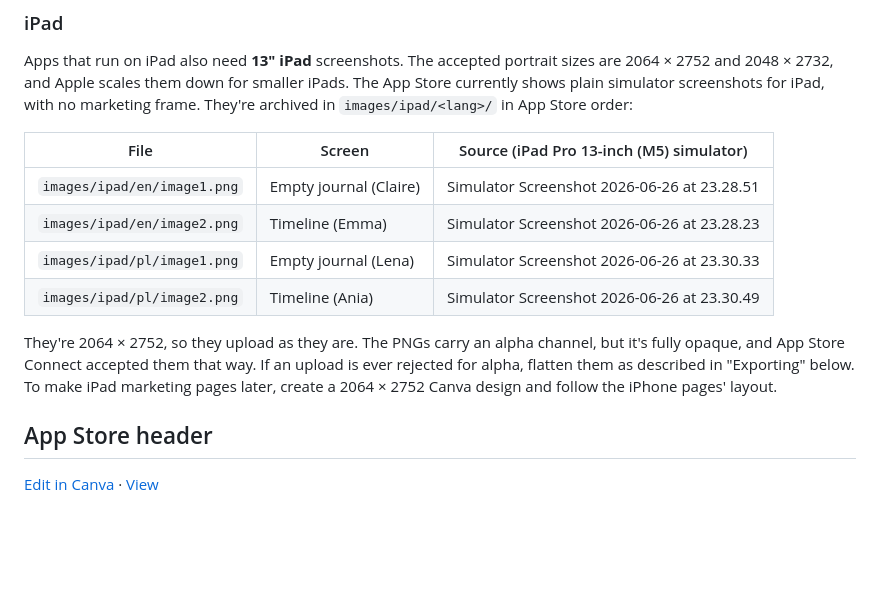
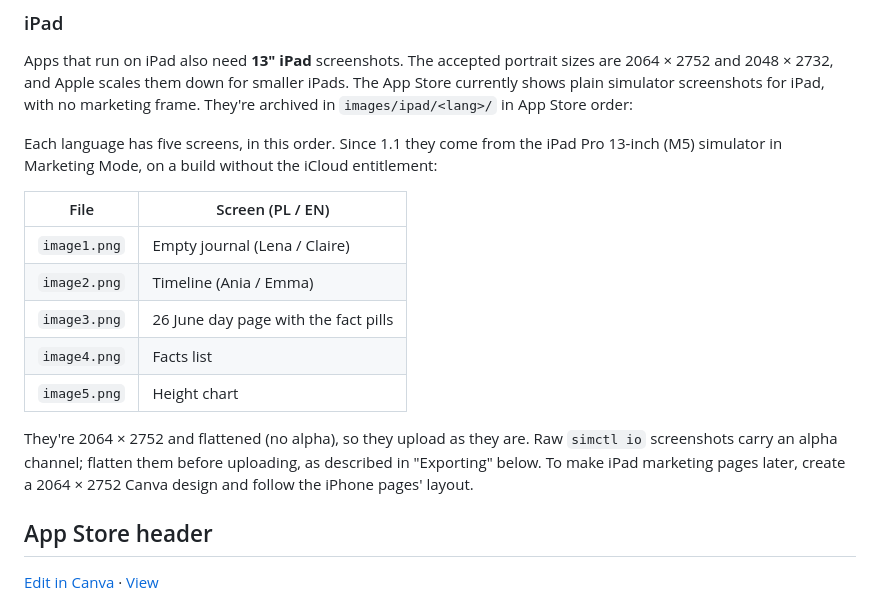
Before and after one commit to RaVbaker/amberloom-site, a Markdown page: design/README.md, the part around the change. Drawn GitHub-style; blank space fills up the shorter version.

Commit message:
Document the 1.1 iPad screenshots
Co-Authored-By: Claude Opus 5.5 (1M context) <noreply@anthropic.com>
Claude-Session: https://claude.ai/code/session_01RysN6u6ztiAhNhJ4pBs71C

```diff
--- a/design/README.md
+++ b/design/README.md
@@ -28,14 +28,17 @@ Source: [Apple screenshot specifications](https://developer.apple.com/help/app-s
 
 Apps that run on iPad also need **13" iPad** screenshots. The accepted portrait sizes are 2064 × 2752 and 2048 × 2732, and Apple scales them down for smaller iPads. The App Store currently shows plain simulator screenshots for iPad, with no marketing frame. They're archived in `images/ipad/<lang>/` in App Store order:
 
-| File | Screen | Source (iPad Pro 13-inch (M5) simulator) |
-| --- | --- | --- |
-| `images/ipad/en/image1.png` | Empty journal (Claire) | Simulator Screenshot 2026-06-26 at 23.28.51 |
-| `images/ipad/en/image2.png` | Timeline (Emma) | Simulator Screenshot 2026-06-26 at 23.28.23 |
-| `images/ipad/pl/image1.png` | Empty journal (Lena) | Simulator Screenshot 2026-06-26 at 23.30.33 |
-| `images/ipad/pl/image2.png` | Timeline (Ania) | Simulator Screenshot 2026-06-26 at 23.30.49 |
+Each language has five screens, in this order. Since 1.1 they come from the iPad Pro 13-inch (M5) simulator in Marketing Mode, on a build without the iCloud entitlement:
 
-They're 2064 × 2752, so they upload as they are. The PNGs carry an alpha channel, but it's fully opaque, and App Store Connect accepted them that way. If an upload is ever rejected for alpha, flatten them as described in "Exporting" below. To make iPad marketing pages later, create a 2064 × 2752 Canva design and follow the iPhone pages' layout.
+| File | Screen (PL / EN) |
+| --- | --- |
+| `image1.png` | Empty journal (Lena / Claire) |
+| `image2.png` | Timeline (Ania / Emma) |
+| `image3.png` | 26 June day page with the fact pills |
+| `image4.png` | Facts list |
+| `image5.png` | Height chart |
+
+They're 2064 × 2752 and flattened (no alpha), so they upload as they are. Raw `simctl io` screenshots carry an alpha channel; flatten them before uploading, as described in "Exporting" below. To make iPad marketing pages later, create a 2064 × 2752 Canva design and follow the iPhone pages' layout.
 
 ## App Store header
 
```
